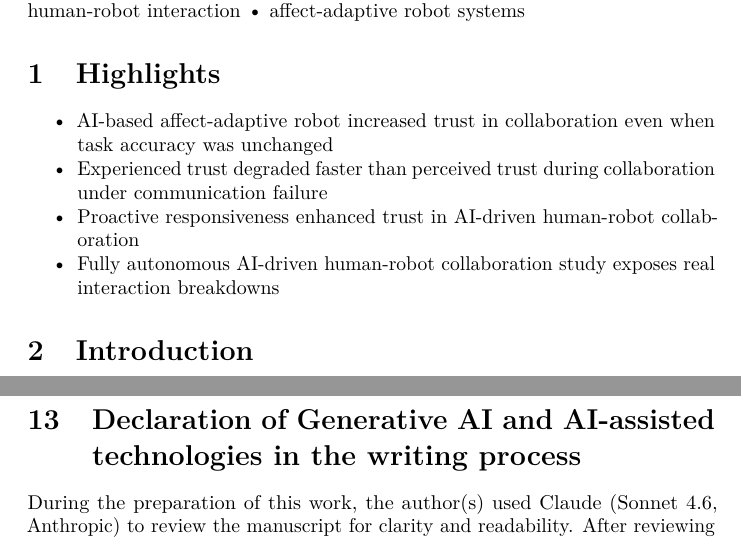
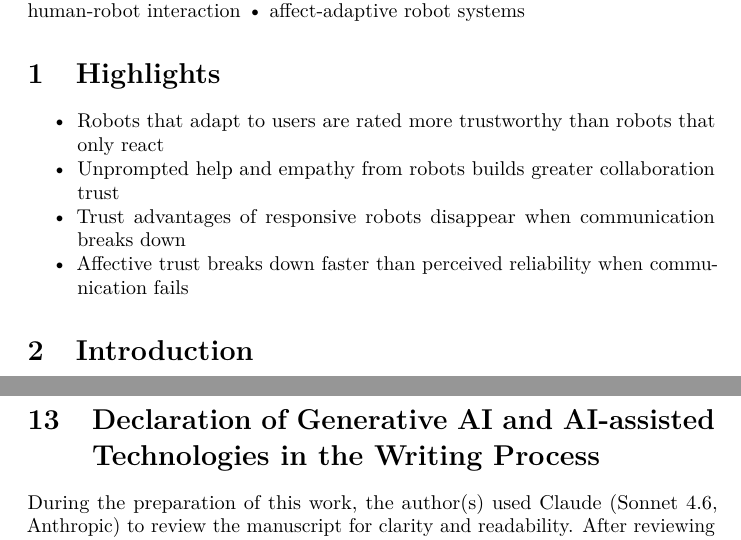
Before and after one commit to shaunaheron2/misty-paper, a LaTeX paper (misty-paper.tex): two parts of pages 2 and 30 of 39, joined at a grey line, cut so that both start at the same text. Compiled offline with pdfLaTeX; a LaTeX package or settings file that is missing is left out.

Commit message:
added highlights

```diff
--- a/misty-paper.tex
+++ b/misty-paper.tex
@@ -240,17 +240,17 @@ affect-adaptive robot systems
 \begin{itemize}
 \tightlist
 \item
-  AI-based affect-adaptive robot increased trust in collaboration even
-  when task accuracy was unchanged
-\item
-  Experienced trust degraded faster than perceived trust during
-  collaboration under communication failure
-\item
-  Proactive responsiveness enhanced trust in AI-driven human-robot
-  collaboration
-\item
-  Fully autonomous AI-driven human-robot collaboration study exposes
-  real interaction breakdowns
+  Robots that adapt to users are rated more trustworthy than robots that
+  only react
+\item
+  Unprompted help and empathy from robots builds greater collaboration
+  trust
+\item
+  Trust advantages of responsive robots disappear when communication
+  breaks down
+\item
+  Affective trust breaks down faster than perceived reliability when
+  communication fails
 \end{itemize}
 
 \section{Introduction}\label{introduction}
@@ -1576,9 +1576,9 @@ Supervision.
 This work was supported by IAMGOLD President's Innovation Fund (Grant
 No.~2025-20377).
 
-\section{Declaration of Generative AI and AI-assisted technologies in
-the writing
-process}\label{declaration-of-generative-ai-and-ai-assisted-technologies-in-the-writing-process}
+\section{Declaration of Generative AI and AI-assisted Technologies in
+the Writing
+Process}\label{declaration-of-generative-ai-and-ai-assisted-technologies-in-the-writing-process}
 
 During the preparation of this work, the author(s) used Claude (Sonnet
 4.6, Anthropic) to review the manuscript for clarity and readability.
```
Also changed, not shown: docs/misty-paper_files/figure-pdf/fig-corr-matrix-1.pdf, docs/misty-paper_files/figure-pdf/fig-finalmodels-posterior-1.pdf, docs/misty-paper_files/figure-pdf/fig-mech-posterior-1.pdf, docs/misty-paper_files/figure-pdf/fig-post-eligible-1.pdf, misty-paper_files/figure-pdf/fig-corr-matrix-1.pdf, misty-paper_files/figure-pdf/fig-finalmodels-posterior-1.pdf, misty-paper_files/figure-pdf/fig-mech-posterior-1.pdf, misty-paper_files/figure-pdf/fig-post-eligible-1.pdf, 2 other files.
